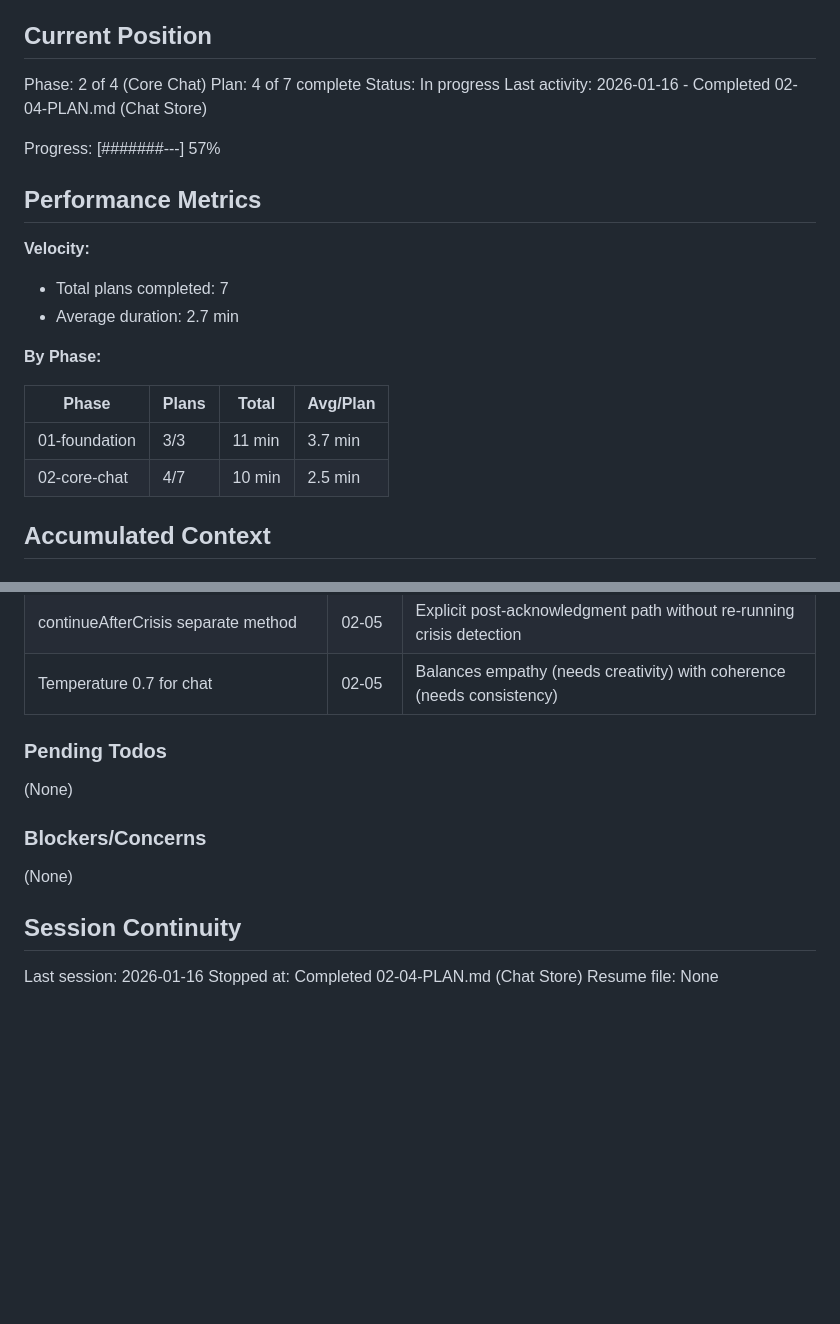
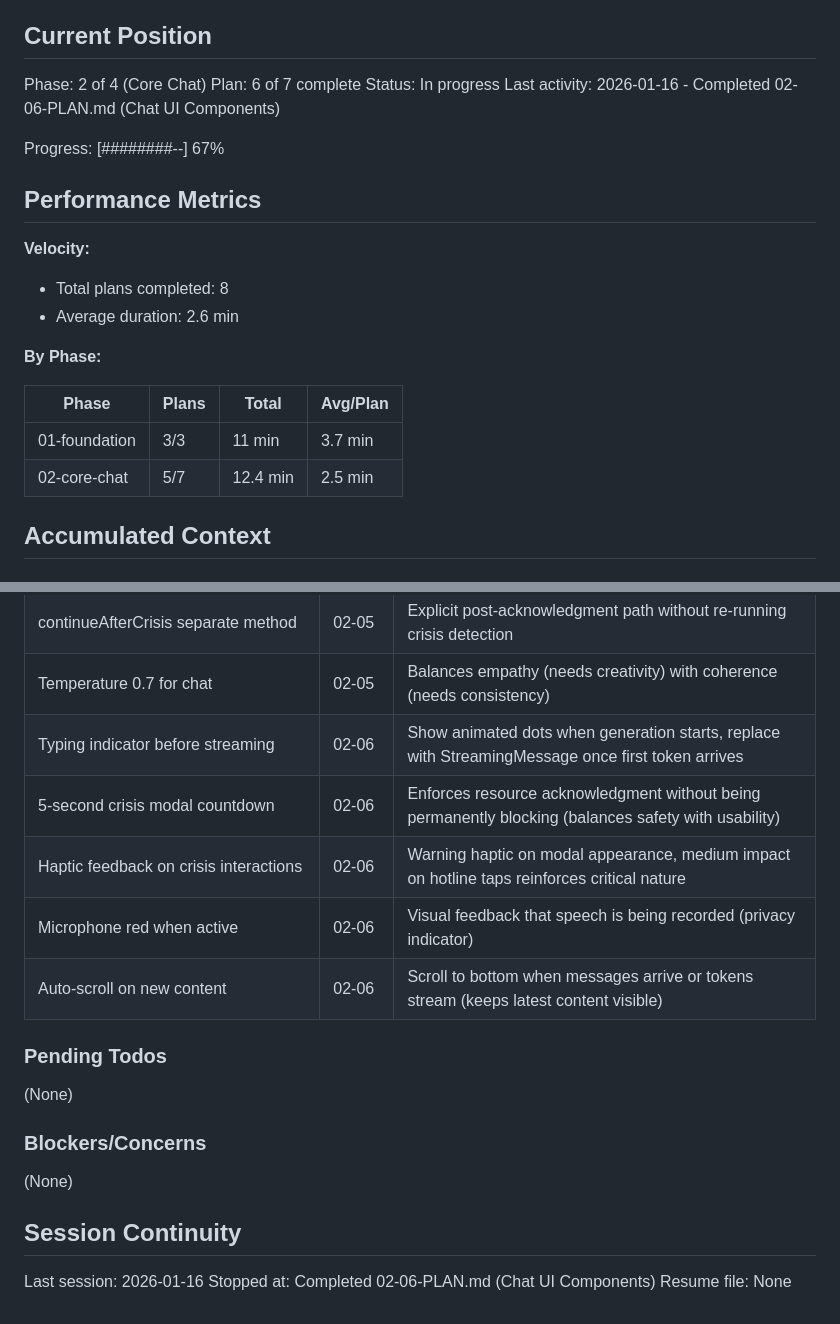
Before and after one commit to NoahNovickFaille/yvr-pitch-putt, a Markdown page: .planning/STATE.md, 2 parts joined by grey strips. Rendered like a GitHub page; blank space fills up the shorter version.

Commit message:
docs(02-06): complete Chat UI Components plan
Tasks completed: 5/5
- MessageBubble and StreamingMessage components
- Animated TypingIndicator component
- ChatInput with voice button
- MessageList with streaming support
- Non-dismissable CrisisModal

SUMMARY: .planning/phases/02-core-chat/02-06-SUMMARY.md

```diff
--- a/.planning/STATE.md
+++ b/.planning/STATE.md
@@ -10,24 +10,24 @@ See: .planning/PROJECT.md
 ## Current Position
 
 Phase: 2 of 4 (Core Chat)
-Plan: 4 of 7 complete
+Plan: 6 of 7 complete
 Status: In progress
-Last activity: 2026-01-16 - Completed 02-04-PLAN.md (Chat Store)
+Last activity: 2026-01-16 - Completed 02-06-PLAN.md (Chat UI Components)
 
-Progress: [#######---] 57%
+Progress: [########--] 67%
 
 ## Performance Metrics
 
 **Velocity:**
-- Total plans completed: 7
-- Average duration: 2.7 min
+- Total plans completed: 8
+- Average duration: 2.6 min
 
 **By Phase:**
 
 | Phase | Plans | Total | Avg/Plan |
 |-------|-------|-------|----------|
 | 01-foundation | 3/3 | 11 min | 3.7 min |
-| 02-core-chat | 4/7 | 10 min | 2.5 min |
+| 02-core-chat | 5/7 | 12.4 min | 2.5 min |
 
 ## Accumulated Context
 
@@ -62,6 +62,11 @@ Progress: [#######---] 57%
 | Streaming via callback pattern | 02-05 | Simple callbacks (onToken, onComplete) over async generators for React integration |
 | continueAfterCrisis separate method | 02-05 | Explicit post-acknowledgment path without re-running crisis detection |
 | Temperature 0.7 for chat | 02-05 | Balances empathy (needs creativity) with coherence (needs consistency) |
+| Typing indicator before streaming | 02-06 | Show animated dots when generation starts, replace with StreamingMessage once first token arrives |
+| 5-second crisis modal countdown | 02-06 | Enforces resource acknowledgment without being permanently blocking (balances safety with usability) |
+| Haptic feedback on crisis interactions | 02-06 | Warning haptic on modal appearance, medium impact on hotline taps reinforces critical nature |
+| Microphone red when active | 02-06 | Visual feedback that speech is being recorded (privacy indicator) |
+| Auto-scroll on new content | 02-06 | Scroll to bottom when messages arrive or tokens stream (keeps latest content visible) |
 
 ### Pending Todos
 
@@ -74,5 +79,5 @@ Progress: [#######---] 57%
 ## Session Continuity
 
 Last session: 2026-01-16
-Stopped at: Completed 02-04-PLAN.md (Chat Store)
+Stopped at: Completed 02-06-PLAN.md (Chat UI Components)
 Resume file: None
```
